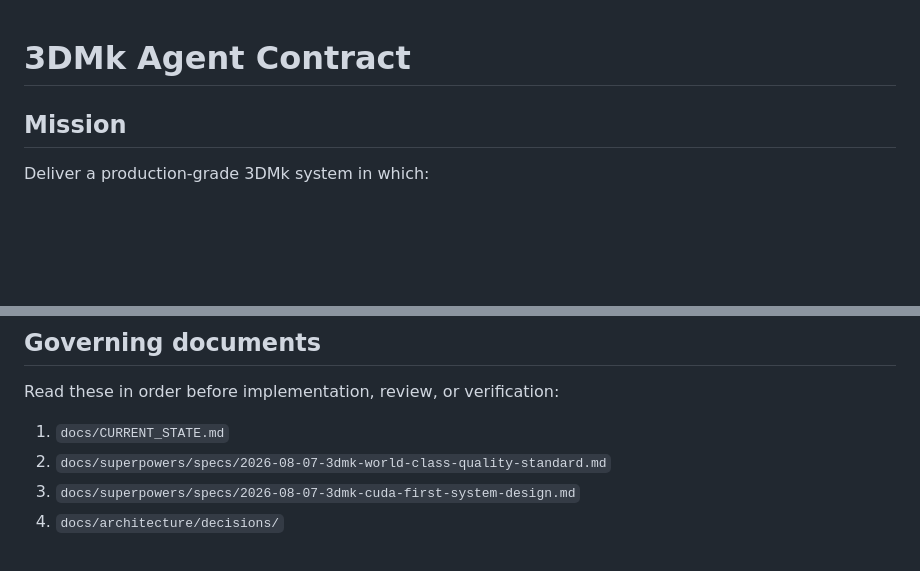
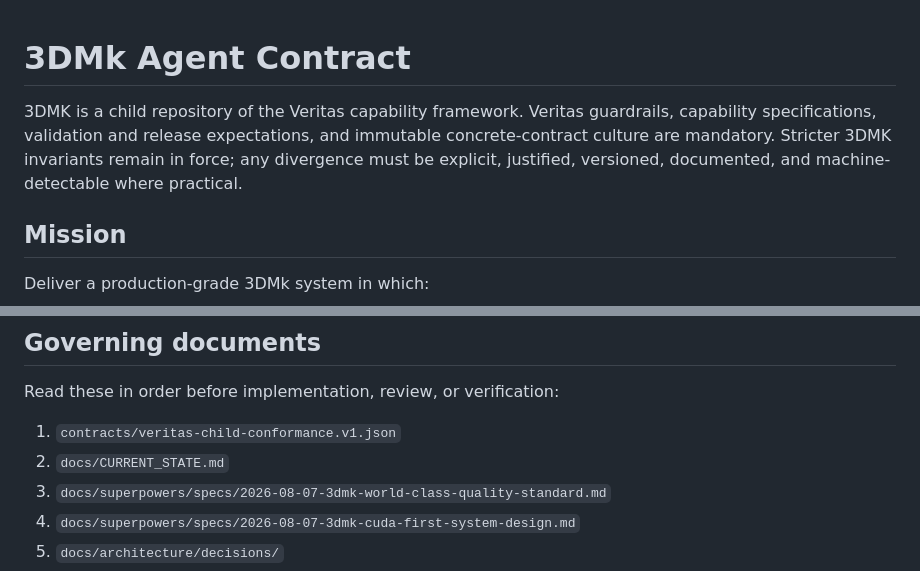
Before and after one commit to HaggisSupper/3dMK, a Markdown page: AGENTS.md, 2 parts joined by grey strips. Drawn GitHub-style; blank space fills up the shorter version.

Commit message:
docs: impose Veritas child governance

```diff
--- a/AGENTS.md
+++ b/AGENTS.md
@@ -1,4 +1,6 @@
 # 3DMk Agent Contract
+
+3DMK is a child repository of the Veritas capability framework. Veritas guardrails, capability specifications, validation and release expectations, and immutable concrete-contract culture are mandatory. Stricter 3DMK invariants remain in force; any divergence must be explicit, justified, versioned, documented, and machine-detectable where practical.
 
 ## Mission
 
@@ -15,7 +17,8 @@ Deliver a production-grade 3DMk system in which:
 
 Read these in order before implementation, review, or verification:
 
-1. `docs/CURRENT_STATE.md`
+1. `contracts/veritas-child-conformance.v1.json`
+2. `docs/CURRENT_STATE.md`
 2. `docs/superpowers/specs/2026-08-07-3dmk-world-class-quality-standard.md`
 3. `docs/superpowers/specs/2026-08-07-3dmk-cuda-first-system-design.md`
 4. `docs/architecture/decisions/`
```
